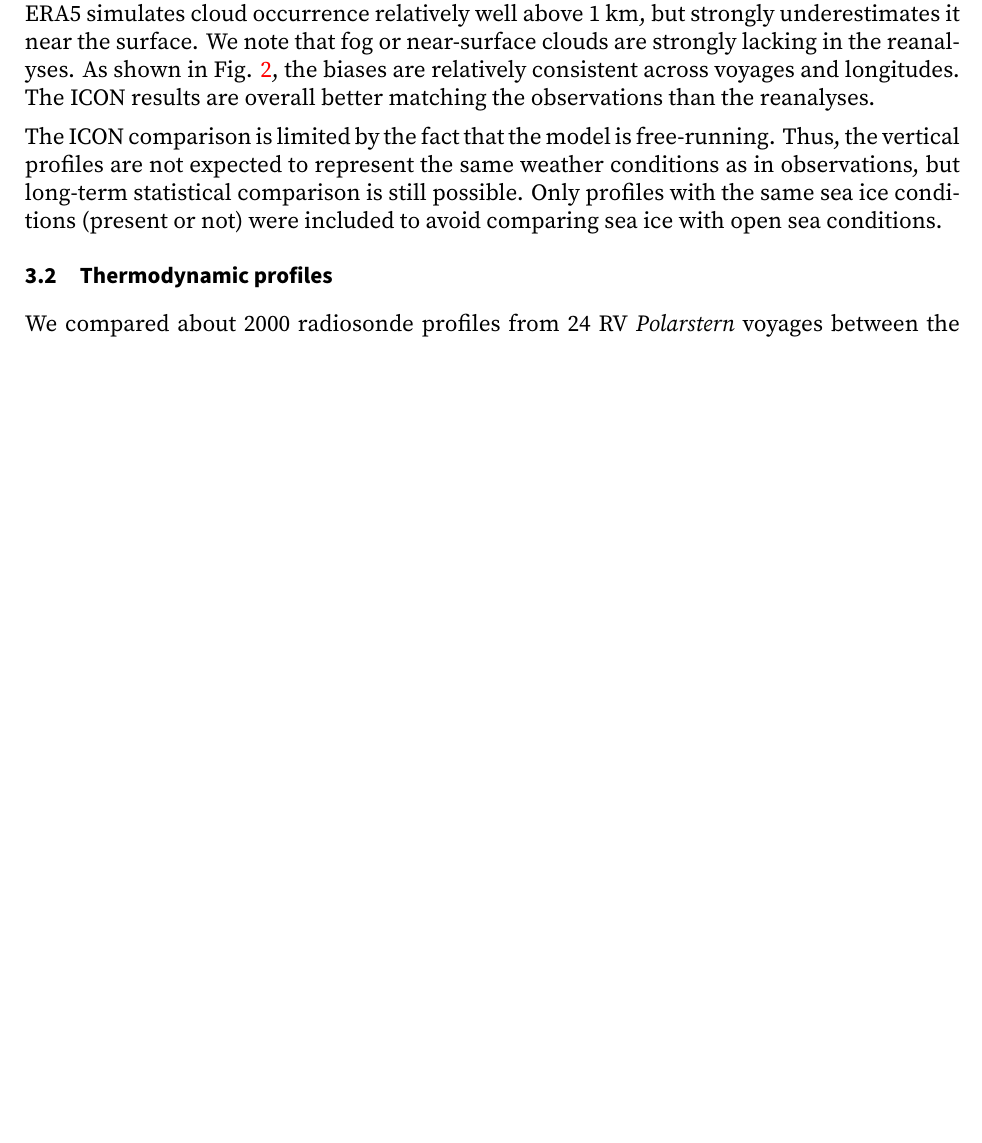
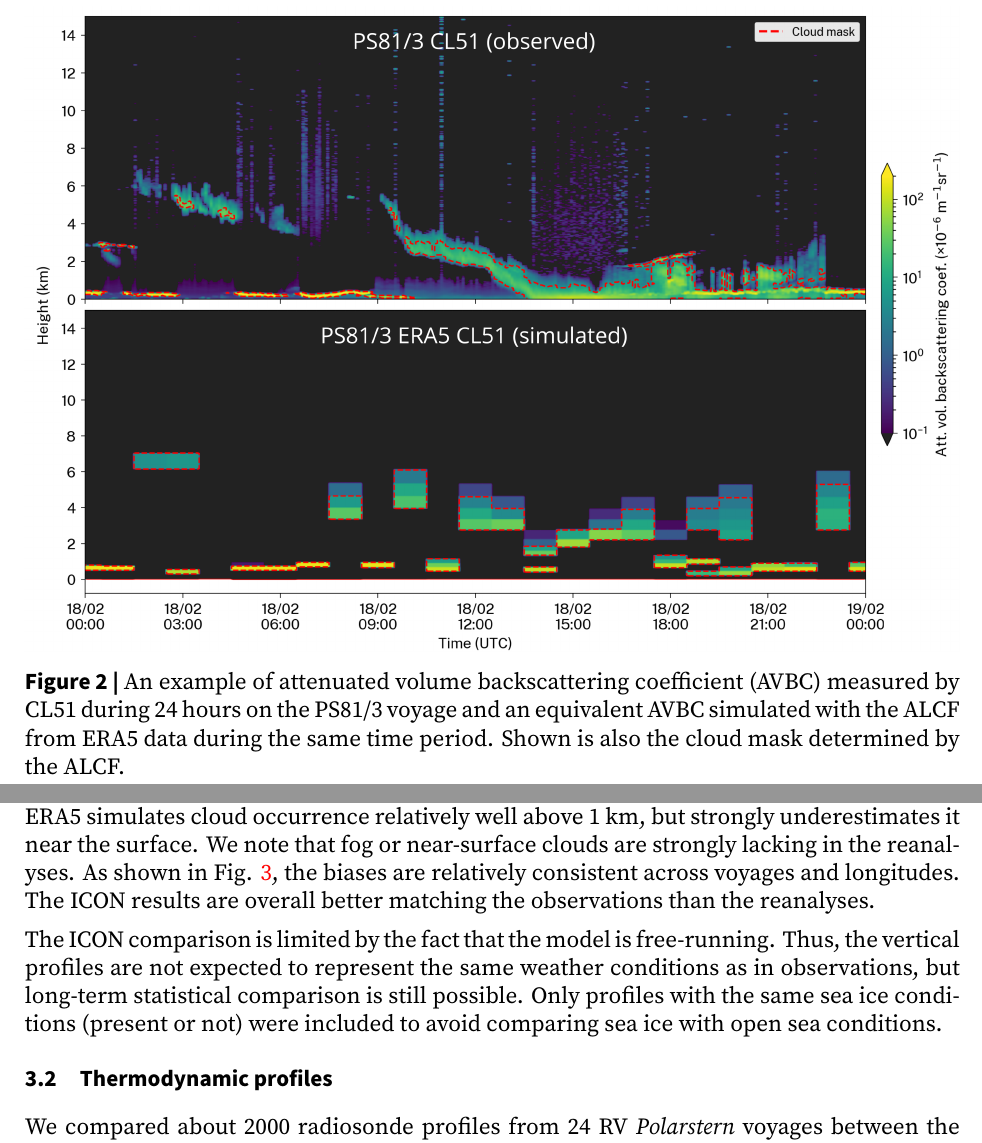
Before and after one commit to peterkuma/icon-so-2024-paper, a LaTeX document (manuscript.tex): part of page 8 of 16 before the commit and two parts of pages 6 and 9 of 17 after it, the two joined at a grey line, cut at the place of the change, the shorter picture padded with empty space. Compiled offline with XeLaTeX.

Commit message:
Add a figure with AVBC example

```diff
--- a/manuscript.tex
+++ b/manuscript.tex
@@ -291,6 +291,18 @@ The dashed line at 40$^\circ$S delineates the Southern Ocean area of our
 analysis.
 }
 \label{fig:map}
+\end{figure}
+
+\begin{figure}
+\centering
+\includegraphics[width=\textwidth]{img/example.png}
+\caption{
+An example of attenuated volume backscattering coefficient (AVBC) measured by
+CL51 during 24 hours on the PS81/3 voyage and an equivalent AVBC simulated with
+the ALCF from ERA5 data during the same time period. Shown is also the cloud
+mask determined by the ALCF.
+}
+\label{fig:example}
 \end{figure}
 
 \section{Methods}
```
Also changed, not shown: img/example.png (added), img/example.svg (added).
